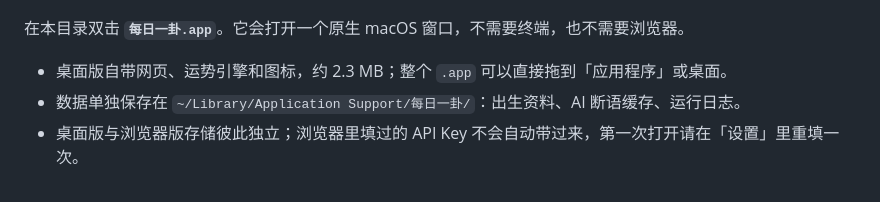
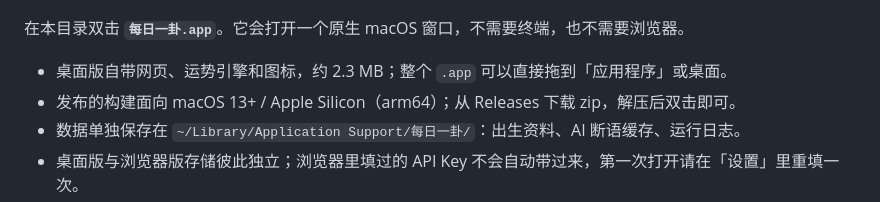
Before and after one commit to CYQ131515/meiri-yigua, a Markdown page: README.md, the part around the change. Rendered like a GitHub page.

Commit message:
README: 补充发布包平台与下载说明

```diff
--- a/README.md
+++ b/README.md
@@ -31,6 +31,7 @@
 在本目录双击 **`每日一卦.app`**。它会打开一个原生 macOS 窗口，不需要终端，也不需要浏览器。
 
 - 桌面版自带网页、运势引擎和图标，约 2.3 MB；整个 `.app` 可以直接拖到「应用程序」或桌面。
+- 发布的构建面向 macOS 13+ / Apple Silicon（arm64）；从 Releases 下载 zip，解压后双击即可。
 - 数据单独保存在 `~/Library/Application Support/每日一卦/`：出生资料、AI 断语缓存、运行日志。
 - 桌面版与浏览器版存储彼此独立；浏览器里填过的 API Key 不会自动带过来，第一次打开请在「设置」里重填一次。
 - 菜单：`⌘R` 重新载入、`⌘,` 设置、`⌘↩` 起卦、`⌘J` 跳到今日卦；「帮助」里可以直接打开数据目录和运行日志。
```
